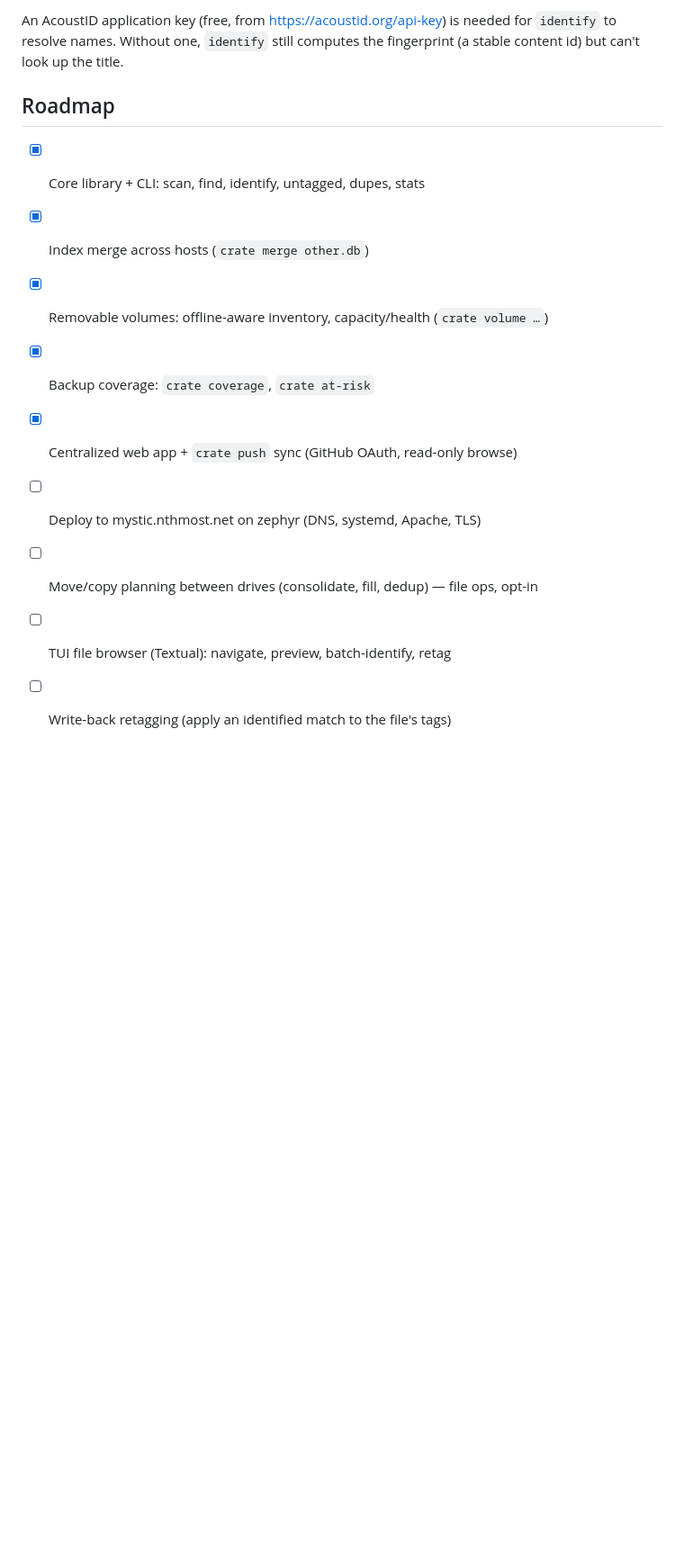
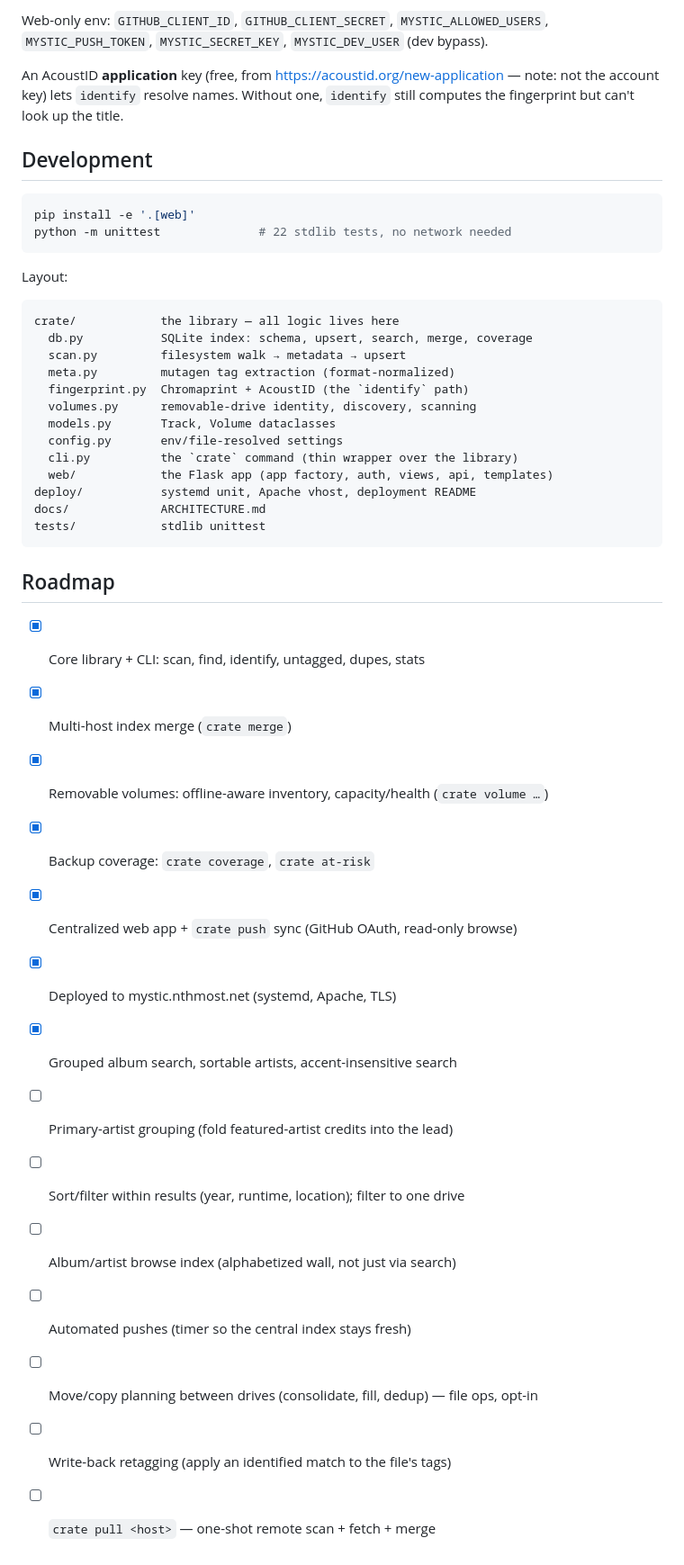
Before and after one commit to nthmost/mystic-inventory, a Markdown page: README.md, the part around one of its changes. Shown at 90% size. GitHub-like rendering; blank space fills up the shorter version.

````diff
--- a/README.md
+++ b/README.md
@@ -149,16 +165,49 @@ Environment: `GITHUB_CLIENT_ID`, `GITHUB_CLIENT_SECRET`, `MYSTIC_ALLOWED_USERS`,
 
-An AcoustID application key (free, from <https://acoustid.org/api-key>) is needed
-for `identify` to resolve names. Without one, `identify` still computes the
-fingerprint (a stable content id) but can't look up the title.
+Web-only env: `GITHUB_CLIENT_ID`, `GITHUB_CLIENT_SECRET`, `MYSTIC_ALLOWED_USERS`,
+`MYSTIC_PUSH_TOKEN`, `MYSTIC_SECRET_KEY`, `MYSTIC_DEV_USER` (dev bypass).
+
+An AcoustID **application** key (free, from <https://acoustid.org/new-application>
+— note: not the account key) lets `identify` resolve names. Without one, `identify`
+still computes the fingerprint but can't look up the title.
+
+## Development
+
+```sh
+pip install -e '.[web]'
+python -m unittest              # 22 stdlib tests, no network needed
+```
+
+Layout:
+
+```
+crate/            the library — all logic lives here
+  db.py           SQLite index: schema, upsert, search, merge, coverage
+  scan.py         filesystem walk → metadata → upsert
+  meta.py         mutagen tag extraction (format-normalized)
+  fingerprint.py  Chromaprint + AcoustID (the `identify` path)
+  volumes.py      removable-drive identity, discovery, scanning
+  models.py       Track, Volume dataclasses
+  config.py       env/file-resolved settings
+  cli.py          the `crate` command (thin wrapper over the library)
+  web/            the Flask app (app factory, auth, views, api, templates)
+deploy/           systemd unit, Apache vhost, deployment README
+docs/             ARCHITECTURE.md
+tests/            stdlib unittest
+```
 
 ## Roadmap
 
 - [x] Core library + CLI: scan, find, identify, untagged, dupes, stats
-- [x] Index merge across hosts (`crate merge other.db`)
+- [x] Multi-host index merge (`crate merge`)
 - [x] Removable volumes: offline-aware inventory, capacity/health (`crate volume …`)
 - [x] Backup coverage: `crate coverage`, `crate at-risk`
 - [x] Centralized web app + `crate push` sync (GitHub OAuth, read-only browse)
-- [ ] Deploy to mystic.nthmost.net on zephyr (DNS, systemd, Apache, TLS)
+- [x] Deployed to mystic.nthmost.net (systemd, Apache, TLS)
+- [x] Grouped album search, sortable artists, accent-insensitive search
+- [ ] Primary-artist grouping (fold featured-artist credits into the lead)
+- [ ] Sort/filter within results (year, runtime, location); filter to one drive
+- [ ] Album/artist browse index (alphabetized wall, not just via search)
+- [ ] Automated pushes (timer so the central index stays fresh)
 - [ ] Move/copy planning between drives (consolidate, fill, dedup) — file ops, opt-in
-- [ ] TUI file browser (Textual): navigate, preview, batch-identify, retag
 - [ ] Write-back retagging (apply an identified match to the file's tags)
+- [ ] `crate pull <host>` — one-shot remote scan + fetch + merge
````
Also changed, not shown: other parts of README.md (+90 -74 lines), docs/ARCHITECTURE.md (added, +154 -0 lines).
